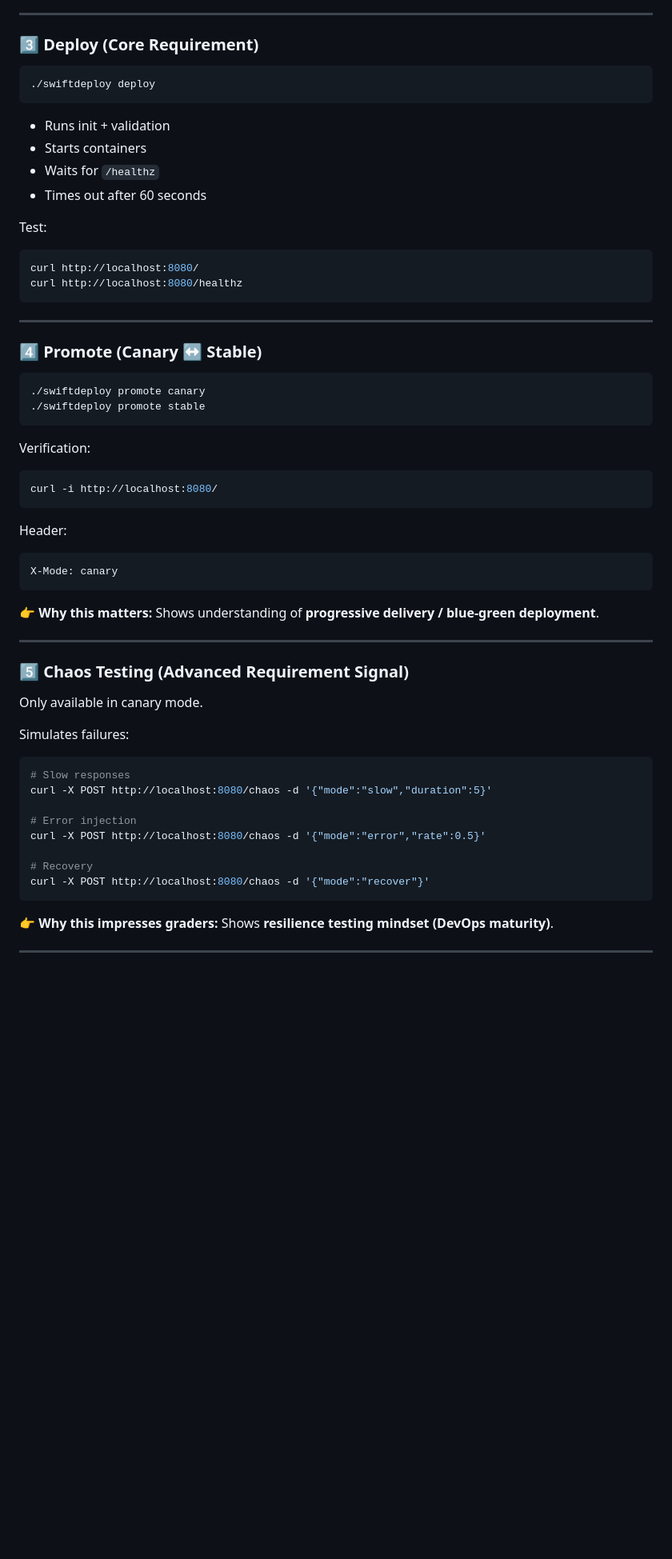
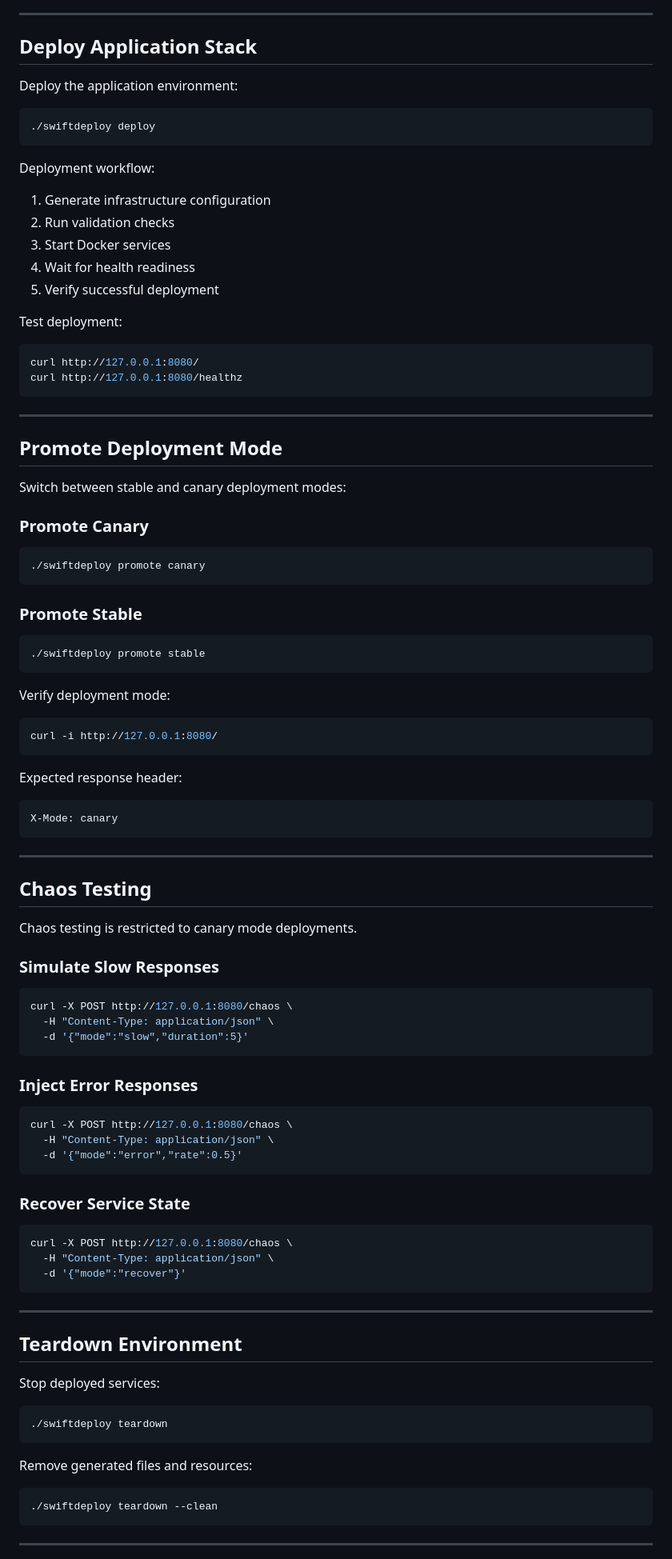
Before and after one commit to mosesajayi458-pixel/hng14-stage4-devops, a Markdown page: README.md, the part around one of its changes. Shown at 80% size. Rendered like a GitHub page; blank space fills up the shorter version.

````diff
--- a/README.md
+++ b/README.md
@@ -166,69 +233,104 @@ You must **fail early before deployment**.
 
 ---
 
-### 3️⃣ Deploy (Core Requirement)
+## Deploy Application Stack
+
+Deploy the application environment:
 
 ```bash
 ./swiftdeploy deploy
 ```
 
-* Runs init + validation
-* Starts containers
-* Waits for `/healthz`
-* Times out after 60 seconds
+Deployment workflow:
 
-Test:
+1. Generate infrastructure configuration
+2. Run validation checks
+3. Start Docker services
+4. Wait for health readiness
+5. Verify successful deployment
+
+Test deployment:
 
 ```bash
-curl http://localhost:8080/
-curl http://localhost:8080/healthz
+curl http://127.0.0.1:8080/
+curl http://127.0.0.1:8080/healthz
 ```
 
 ---
 
-### 4️⃣ Promote (Canary ↔ Stable)
+## Promote Deployment Mode
+
+Switch between stable and canary deployment modes:
+
+### Promote Canary
 
 ```bash
 ./swiftdeploy promote canary
+```
+
+### Promote Stable
+
+```bash
 ./swiftdeploy promote stable
 ```
 
-Verification:
+Verify deployment mode:
 
 ```bash
-curl -i http://localhost:8080/
+curl -i http://127.0.0.1:8080/
 ```
 
-Header:
+Expected response header:
 
-```
+```text
 X-Mode: canary
 ```
 
-👉 **Why this matters:**
-Shows understanding of **progressive delivery / blue-green deployment**.
+---
+
+## Chaos Testing
+
+Chaos testing is restricted to canary mode deployments.
+
+### Simulate Slow Responses
+
+```bash
+curl -X POST http://127.0.0.1:8080/chaos \
+  -H "Content-Type: application/json" \
+  -d '{"mode":"slow","duration":5}'
+```
+
+### Inject Error Responses
+
+```bash
+curl -X POST http://127.0.0.1:8080/chaos \
+  -H "Content-Type: application/json" \
+  -d '{"mode":"error","rate":0.5}'
+```
+
+### Recover Service State
+
+```bash
+curl -X POST http://127.0.0.1:8080/chaos \
+  -H "Content-Type: application/json" \
+  -d '{"mode":"recover"}'
+```
 
 ---
 
-### 5️⃣ Chaos Testing (Advanced Requirement Signal)
+## Teardown Environment
 
-Only available in canary mode.
-
-Simulates failures:
+Stop deployed services:
 
 ```bash
-# Slow responses
-curl -X POST http://localhost:8080/chaos -d '{"mode":"slow","duration":5}'
-
-# Error injection
-curl -X POST http://localhost:8080/chaos -d '{"mode":"error","rate":0.5}'
-
-# Recovery
-curl -X POST http://localhost:8080/chaos -d '{"mode":"recover"}'
+./swiftdeploy teardown
 ```
 
-👉 **Why this impresses graders:**
-Shows **resilience testing mindset (DevOps maturity)**.
+Remove generated files and resources:
+
+```bash
+./swiftdeploy teardown --clean
+```
 
 ---
 
````
Also changed, not shown: other parts of README.md (+359 -153 lines).
